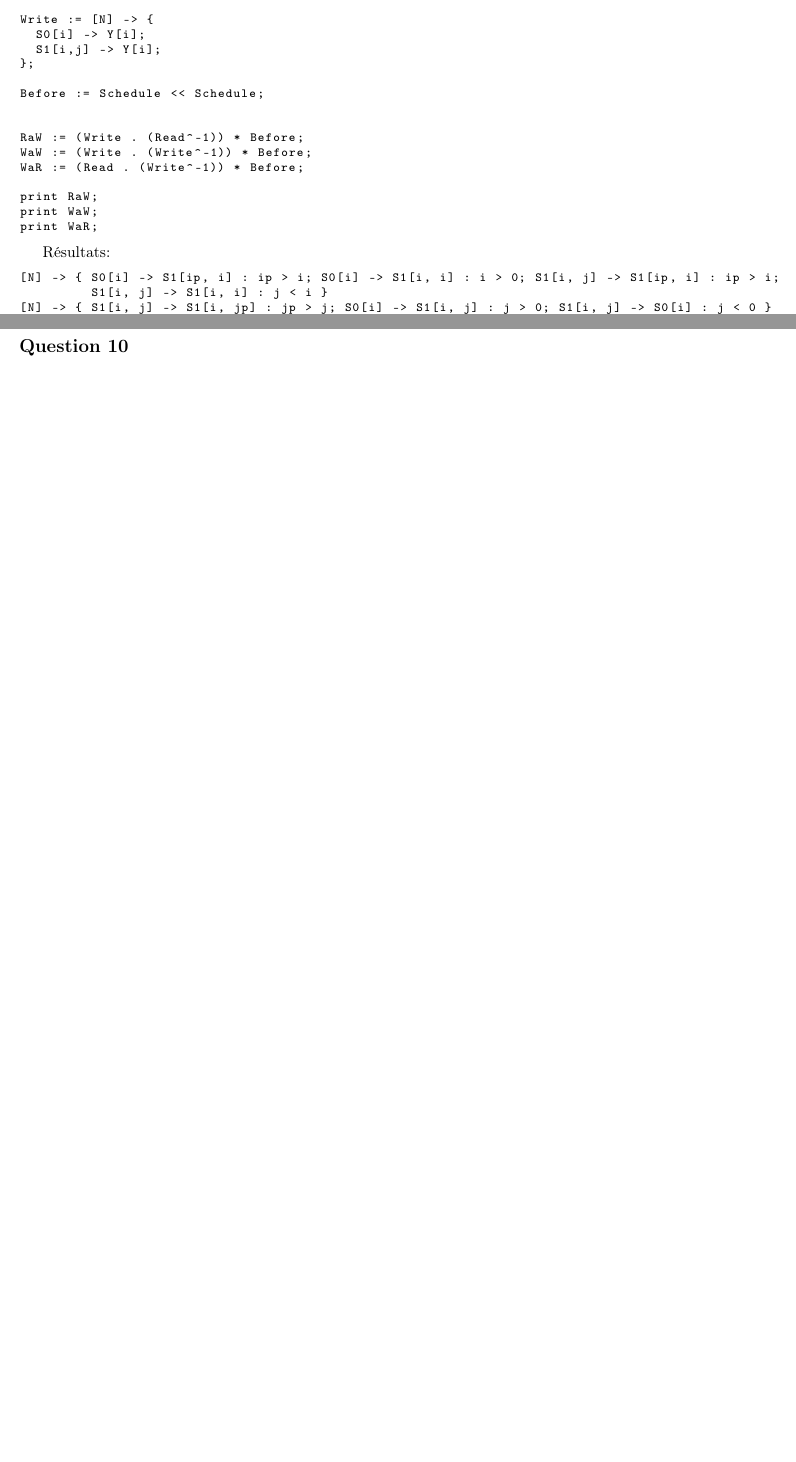
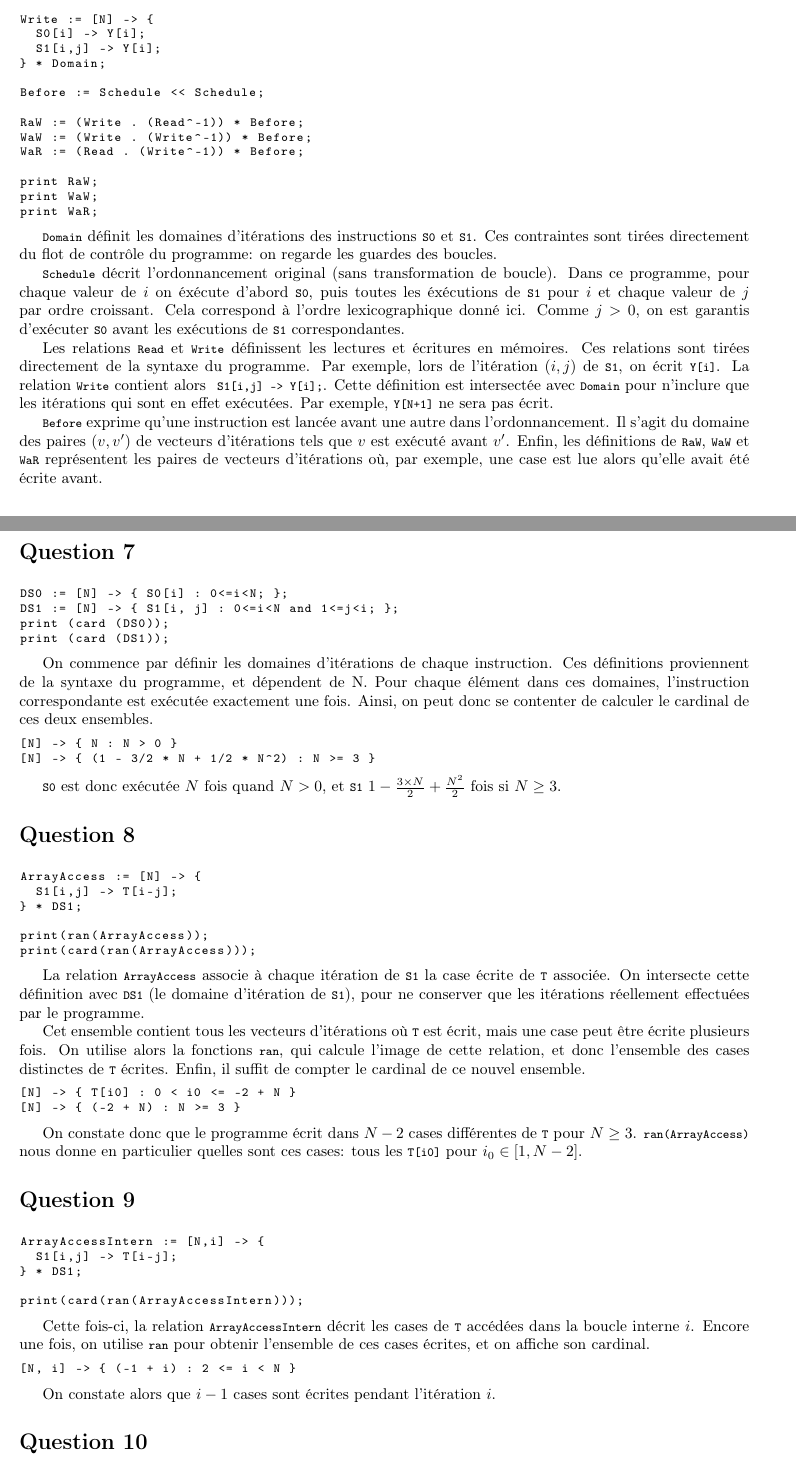
Before and after one commit to Aurele-Barriere/opc_homework, a LaTeX document (opc.tex): two parts of pages 2 and 3 of 3 before the commit and two parts of pages 2 and 4 of 4 after it, joined at a grey line, cut so that both start at the same text, the shorter picture padded with empty space. Compiled offline with pdfLaTeX.

Commit message:
questions 1-9

```diff
--- a/opc.tex
+++ b/opc.tex
@@ -109,10 +108,9 @@ Read := [N] -> {
 Write := [N] -> {
   S0[i] -> Y[i];
   S1[i,j] -> Y[i];
-};
+} * Domain;
 
 Before := Schedule << Schedule;
-
 
 RaW := (Write . (Read^-1)) * Before;
 WaW := (Write . (Write^-1)) * Before;
@@ -123,10 +121,22 @@ print WaW;
 print WaR;
 \end{lstlisting}
 
+\lstinline{Domain} définit les domaines d'itérations des instructions \lstinline{S0} et \lstinline{S1}.
+Ces contraintes sont tirées directement du flot de contrôle du programme: on regarde les guardes des boucles.
+
+\lstinline{Schedule} décrit l'ordonnancement original (sans transformation de boucle).
+Dans ce programme, pour chaque valeur de $i$ on éxécute d'abord \lstinline{S0}, puis toutes les éxécutions de \lstinline{S1} pour $i$ et chaque valeur de $j$ par ordre croissant.
+Cela correspond à l'ordre lexicographique donné ici. Comme $j>0$, on est garantis d'exécuter \lstinline{S0} avant les exécutions de \lstinline{S1} correspondantes.
+
+Les relations \lstinline{Read} et \lstinline{Write} définissent les lectures et écritures en mémoires.
+Ces relations sont tirées directement de la syntaxe du programme.
+Par exemple, lors de l'itération $(i,j)$ de \lstinline{S1}, on écrit \lstinline{Y[i]}.
+La relation \lstinline{Write} contient alors \lstinline{ S1[i,j] -> Y[i];}.
+Cette définition est intersectée avec \lstinline{Domain} pour n'inclure que les itérations qui sont en effet exécutées. Par exemple, \lstinline{Y[N+1]} ne sera pas écrit.
+
+\lstinline{Before} exprime qu'une instruction est lancée avant une autre dans l'ordonnancement.
+Il s'agit du domaine des paires $(v,v')$ de vecteurs d'itérations tels que $v$ est exécuté avant $v'$.
+Enfin, les définitions de \lstinline{RaW}, \lstinline{WaW} et \lstinline{WaR} représentent les paires de vecteurs d'itérations où, par exemple, une case est lue alors qu'elle avait été écrite avant.
+
 Résultats:
 \begin{lstlisting}
-[N] -> { S0[i] -> S1[ip, i] : ip > i; S0[i] -> S1[i, i] : i > 0; S1[i, j] -> S1[ip, i] : ip > i;
-         S1[i, j] -> S1[i, i] : j < i }
-[N] -> { S1[i, j] -> S1[i, jp] : jp > j; S0[i] -> S1[i, j] : j > 0; S1[i, j] -> S0[i] : j < 0 }
-[N] -> { S1[i, j] -> S0[j] : j > i; S1[i, i] -> S0[i] : i < 0; S1[i, j] -> S1[j, jp] : j > i;
-         S1[i, i] -> S1[i, jp] : jp > i }
@@ -184,8 +206,72 @@ print WaR <= IslBefore;
 
-\subsection*{Question 10}
+Ainsi, la sémantique du programme n'est pas conservé par cette transformation de boucles.
 
-\subsection*{Question 11}
+\section*{Question 7}
 
-\subsection*{Question 12}
+\begin{lstlisting}
+DS0 := [N] -> { S0[i] : 0<=i<N; };
+DS1 := [N] -> { S1[i, j] : 0<=i<N and 1<=j<i; };
+print (card (DS0));
+print (card (DS1));
+\end{lstlisting}
+
+On commence par définir les domaines d'itérations de chaque instruction. Ces définitions proviennent de la syntaxe du programme, et dépendent de N.
+Pour chaque élément dans ces domaines, l'instruction correspondante est exécutée exactement une fois.
+Ainsi, on peut donc se contenter de calculer le cardinal de ces deux ensembles.
+
+\begin{lstlisting}
+[N] -> { N : N > 0 }
+[N] -> { (1 - 3/2 * N + 1/2 * N^2) : N >= 3 }
+\end{lstlisting}
+
+\lstinline{S0} est donc exécutée $N$ fois quand $N>0$, et \lstinline{S1} $1-\frac{3\times N}{2} + \frac{N^2}{2}$ fois si $N\geq 3$.
+
+\section*{Question 8}
+\begin{lstlisting}
+ArrayAccess := [N] -> {
+  S1[i,j] -> T[i-j];
+} * DS1;
+
+print(ran(ArrayAccess));
+print(card(ran(ArrayAccess)));
+\end{lstlisting}
+
+La relation \lstinline{ArrayAccess} associe à chaque itération de \lstinline{S1} la case écrite de \lstinline{T} associée.
+On intersecte cette définition avec \lstinline{DS1} (le domaine d'itération de \lstinline{S1}), pour ne conserver que les itérations réellement effectuées par le programme.
+
+Cet ensemble contient tous les vecteurs d'itérations où \lstinline{T} est écrit, mais une case peut être écrite plusieurs fois. On utilise alors la fonctions \lstinline{ran}, qui calcule l'image de cette relation, et donc l'ensemble des cases distinctes de \lstinline{T} écrites.
+Enfin, il suffit de compter le cardinal de ce nouvel ensemble.
+
+\begin{lstlisting}
+[N] -> { T[i0] : 0 < i0 <= -2 + N }
+[N] -> { (-2 + N) : N >= 3 }
+\end{lstlisting}
+
+On constate donc que le programme écrit dans $N-2$ cases différentes de \lstinline{T} pour $N\geq 3$.
+\lstinline{ran(ArrayAccess)} nous donne en particulier quelles sont ces cases: tous les \lstinline{T[i0]} pour $i_0\in[1,N-2]$.
+
+
+\section*{Question 9}
+
+\begin{lstlisting}
+ArrayAccessIntern := [N,i] -> {
+  S1[i,j] -> T[i-j];
+} * DS1;
+
+print(card(ran(ArrayAccessIntern)));
+\end{lstlisting}
+
+Cette fois-ci, la relation \lstinline{ArrayAccessIntern} décrit les cases de \lstinline{T} accédées dans la boucle interne $i$.
+Encore une fois, on utilise \lstinline{ran} pour obtenir l'ensemble de ces cases écrites, et on affiche son cardinal.
+
+\begin{lstlisting}
+[N, i] -> { (-1 + i) : 2 <= i < N }
+\end{lstlisting}
+
+On constate alors que $i-1$ cases sont écrites pendant l'itération $i$.
+
+\section*{Question 10}
+
+\section*{Question 12}
 
 \end{document}
```
Also changed, not shown: homework.pdf, opc.tex (75 more changed lines).
